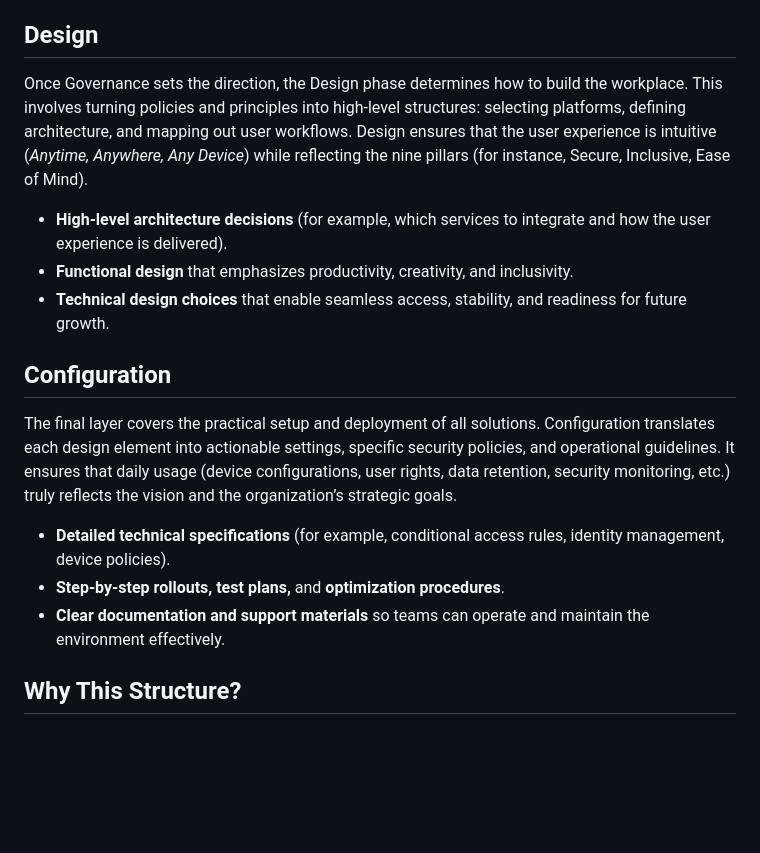
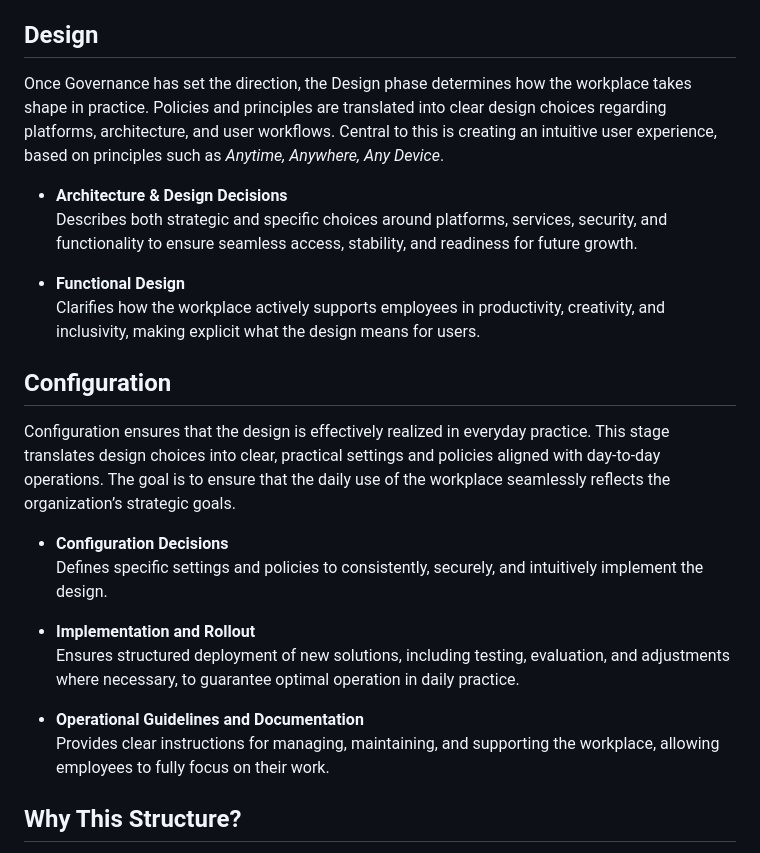
Before and after one commit to denniswesterman/denniswesterman, a Markdown page: workplace/readme.md, the part around the change. Rendered like a GitHub page; blank space fills up the shorter version.

```diff
--- a/workplace/readme.md
+++ b/workplace/readme.md
@@ -74,18 +74,27 @@ Governance lays the foundation by defining what needs to be accomplished (compli
 - **Learning & Adoption**: A focus on how employees are guided, trained, and motivated to embrace new ways of working. This often fits within Governance because it involves continuous improvement, cultural alignment, and organizational change.
 
 ## Design
-Once Governance sets the direction, the Design phase determines how to build the workplace. This involves turning policies and principles into high-level structures: selecting platforms, defining architecture, and mapping out user workflows. Design ensures that the user experience is intuitive (*Anytime, Anywhere, Any Device*) while reflecting the nine pillars (for instance, Secure, Inclusive, Ease of Mind).
 
-- **High-level architecture decisions** (for example, which services to integrate and how the user experience is delivered).
-- **Functional design** that emphasizes productivity, creativity, and inclusivity.
-- **Technical design choices** that enable seamless access, stability, and readiness for future growth.
+Once Governance has set the direction, the Design phase determines how the workplace takes shape in practice. Policies and principles are translated into clear design choices regarding platforms, architecture, and user workflows. Central to this is creating an intuitive user experience, based on principles such as *Anytime, Anywhere, Any Device*.
+
+- **Architecture & Design Decisions**
+  Describes both strategic and specific choices around platforms, services, security, and functionality to ensure seamless access, stability, and readiness for future growth.
+
+- **Functional Design**
+  Clarifies how the workplace actively supports employees in productivity, creativity, and inclusivity, making explicit what the design means for users.
 
 ## Configuration
-The final layer covers the practical setup and deployment of all solutions. Configuration translates each design element into actionable settings, specific security policies, and operational guidelines. It ensures that daily usage (device configurations, user rights, data retention, security monitoring, etc.) truly reflects the vision and the organization’s strategic goals.
 
-- **Detailed technical specifications** (for example, conditional access rules, identity management, device policies).
-- **Step-by-step rollouts, test plans,** and **optimization procedures**.
-- **Clear documentation and support materials** so teams can operate and maintain the environment effectively.
+Configuration ensures that the design is effectively realized in everyday practice. This stage translates design choices into clear, practical settings and policies aligned with day-to-day operations. The goal is to ensure that the daily use of the workplace seamlessly reflects the organization’s strategic goals.
+
+- **Configuration Decisions**
+  Defines specific settings and policies to consistently, securely, and intuitively implement the design.
+
+- **Implementation and Rollout**
+  Ensures structured deployment of new solutions, including testing, evaluation, and adjustments where necessary, to guarantee optimal operation in daily practice.
+
+- **Operational Guidelines and Documentation**
+  Provides clear instructions for managing, maintaining, and supporting the workplace, allowing employees to fully focus on their work.
 
 ## Why This Structure?
 - **Clear Accountability**: Separating governance, design, and configuration makes it clear who is responsible for high-level policy decisions, who transforms them into designs, and who implements them technically. This avoids confusion and helps every part of the organization understand its role.
```
